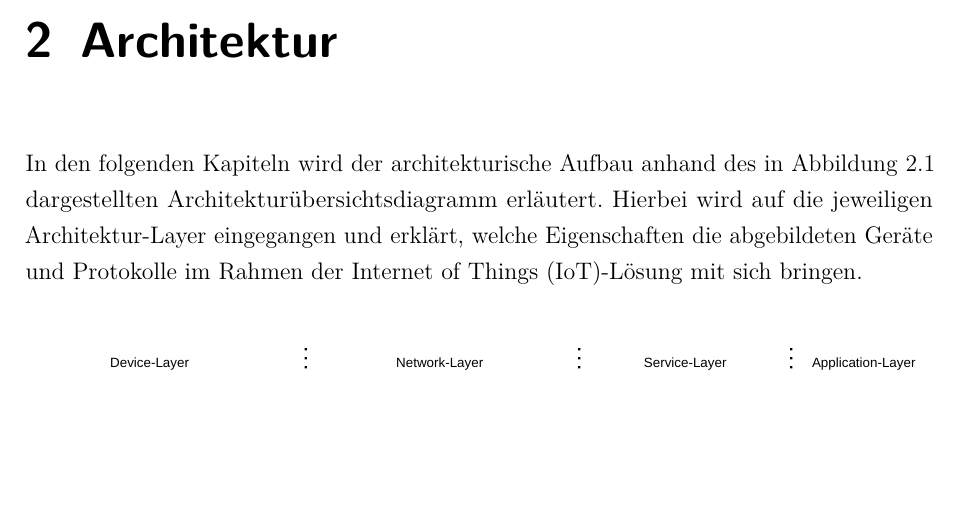
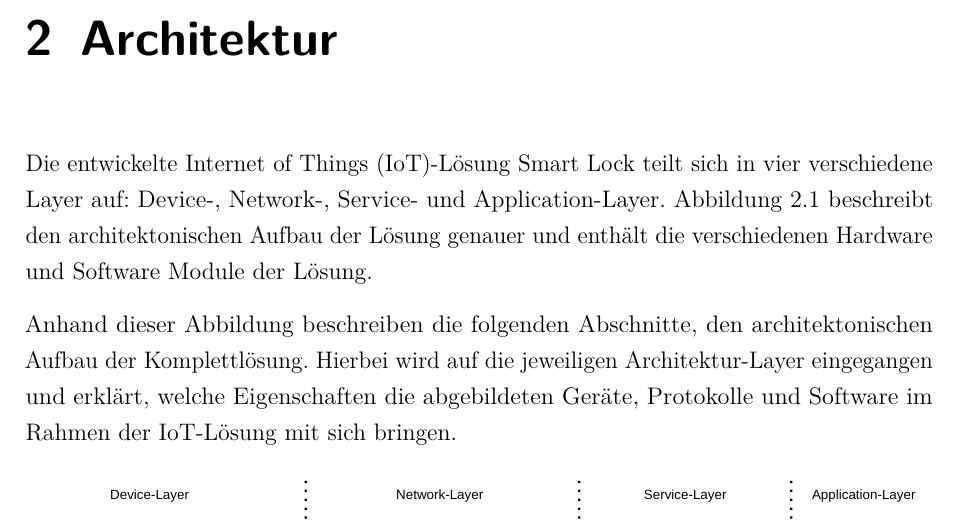
Before and after one commit to iot-smart-lock/docs, a LaTeX document (dokumentation.tex, which reads content/02kapitel.tex): part of page 7 of 10, cut so that both start at the same text, the shorter picture padded with empty space. Compiled offline with pdfLaTeX.

Commit message:
CHG: Chapter introduction architecture

```diff
--- a/content/02kapitel.tex
+++ b/content/02kapitel.tex
@@ -1,10 +1,9 @@
 %!TEX root = ../dokumentation.tex
 
 \chapter{Architektur}
-In den folgenden Kapiteln wird der architekturische Aufbau anhand des in Abbildung \ref{fig:architektur} dargestellten Architekturübersichtsdiagramm
-erläutert. Hierbei wird auf die jeweiligen Architektur-Layer eingegangen und erklärt, welche Eigenschaften die abgebildeten Geräte und Protokolle im Rahmen
-der \ac{IoT}-Lösung mit sich bringen.
-\\
+Die entwickelte \ac{IoT}-Lösung Smart Lock teilt sich in vier verschiedene Layer auf: Device-, Network-, Service- und Application-Layer. Abbildung \ref{fig:architektur} beschreibt den architektonischen Aufbau der Lösung genauer und enthält die verschiedenen Hardware und Software Module der Lösung.
+
+Anhand dieser Abbildung beschreiben die folgenden Abschnitte, den architektonischen Aufbau der Komplettlösung. Hierbei wird auf die jeweiligen Architektur-Layer eingegangen und erklärt, welche Eigenschaften die abgebildeten Geräte, Protokolle und Software im Rahmen der \ac{IoT}-Lösung mit sich bringen.
 
 \begin{figure}[!htbp]
     \centering
```
Also changed, not shown: dokumentation.pdf.
